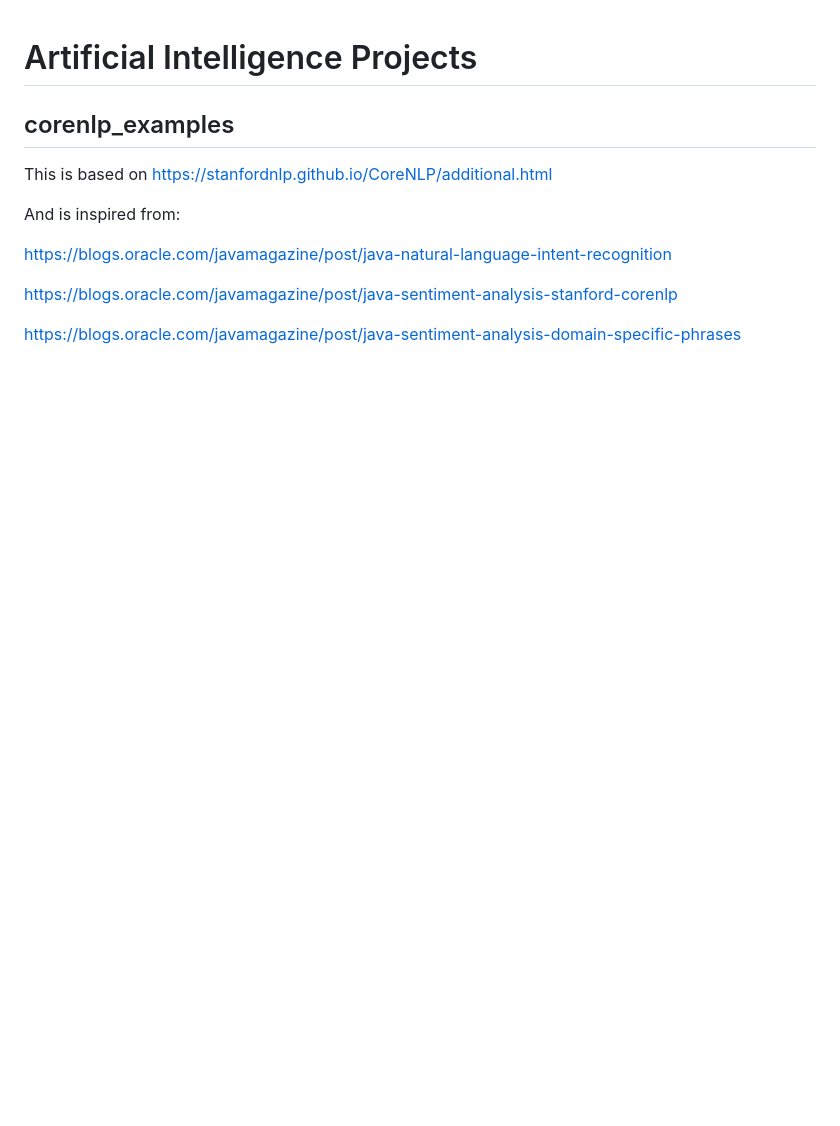
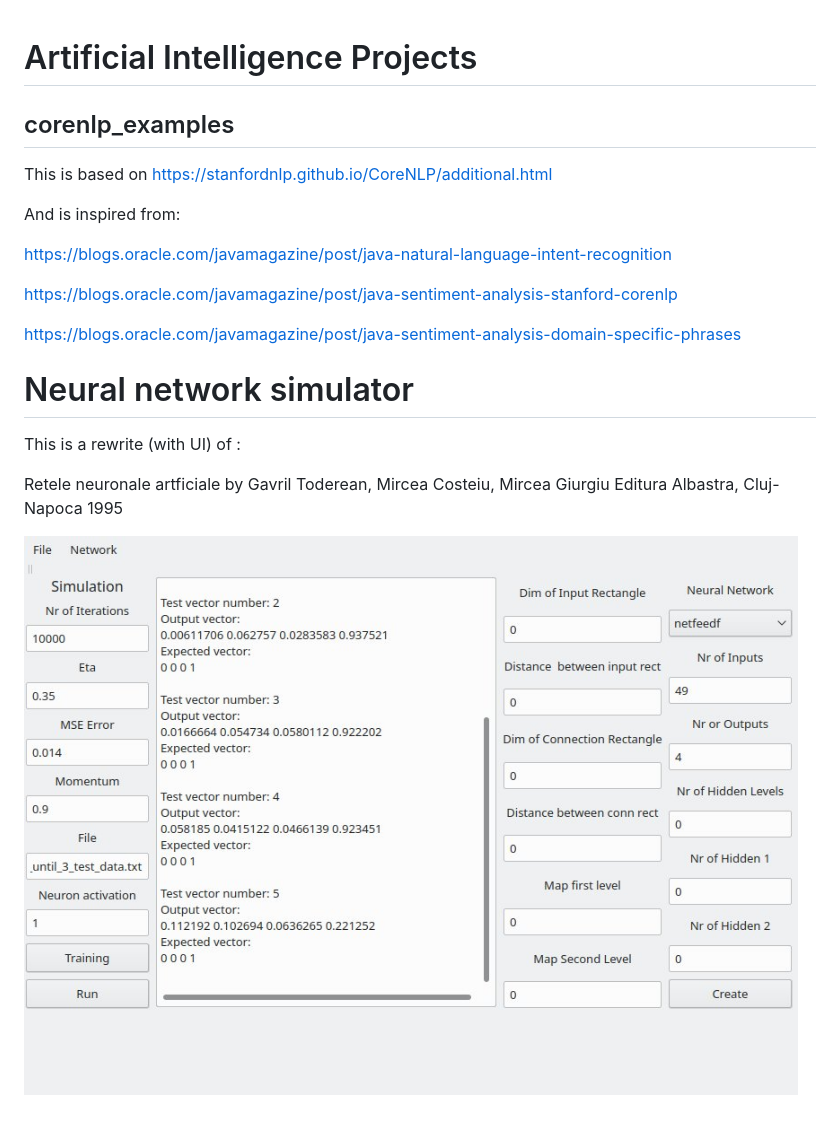
Before and after one commit to gdimitriu/ArtificialInteligence, a Markdown page: README.md, the part around the change. GitHub-like rendering; pictures changed too: neural_network_simulator/docs/run_tests_ui.jpg (added); blank space fills up the shorter version.

```diff
--- a/README.md
+++ b/README.md
@@ -11,3 +11,11 @@ https://blogs.oracle.com/javamagazine/post/java-natural-language-intent-recognit
 https://blogs.oracle.com/javamagazine/post/java-sentiment-analysis-stanford-corenlp
 
 https://blogs.oracle.com/javamagazine/post/java-sentiment-analysis-domain-specific-phrases
+
+# Neural network simulator
+
+This is a rewrite (with UI) of :
+
+Retele neuronale artficiale by Gavril Toderean, Mircea Costeiu, Mircea Giurgiu Editura Albastra, Cluj-Napoca 1995
+
+![NNS Trainning UI](neural_network_simulator/docs/run_tests_ui.jpg)
```
Also changed, not shown: 1 other file.
